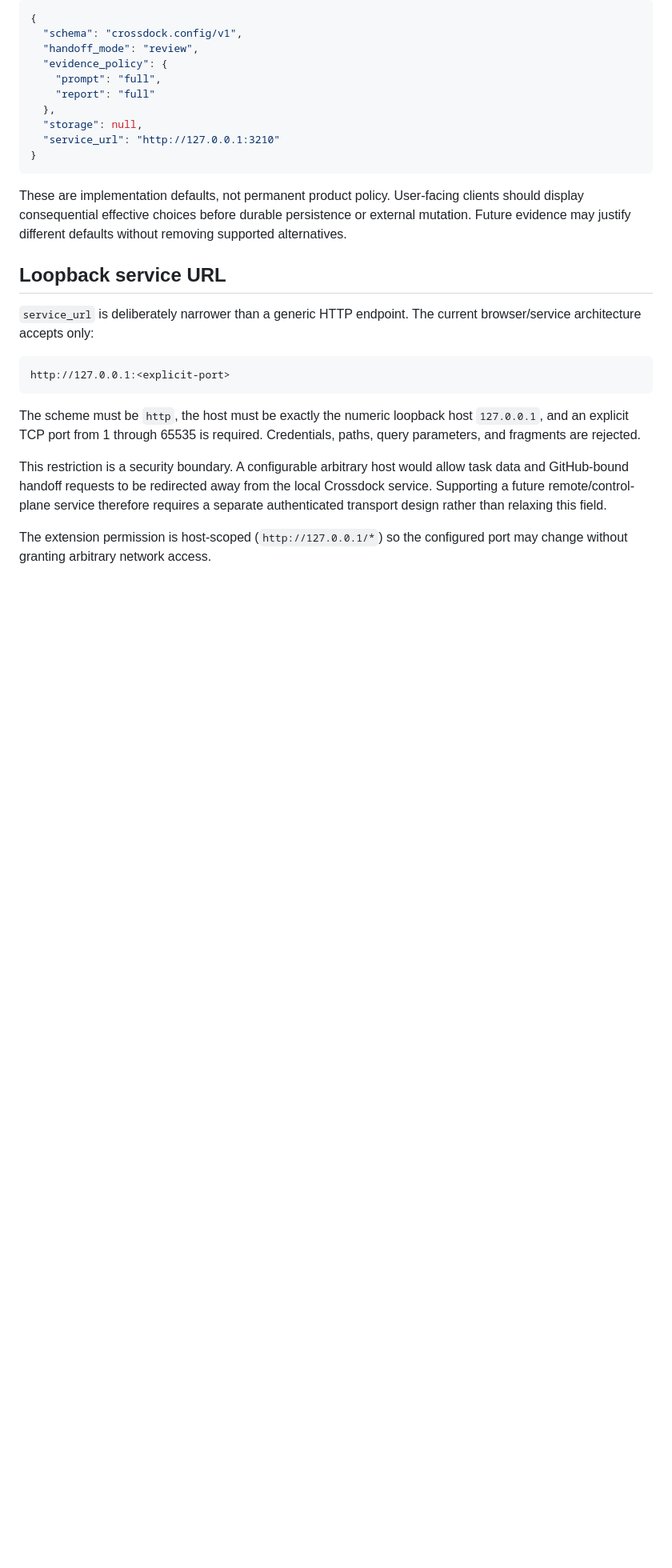
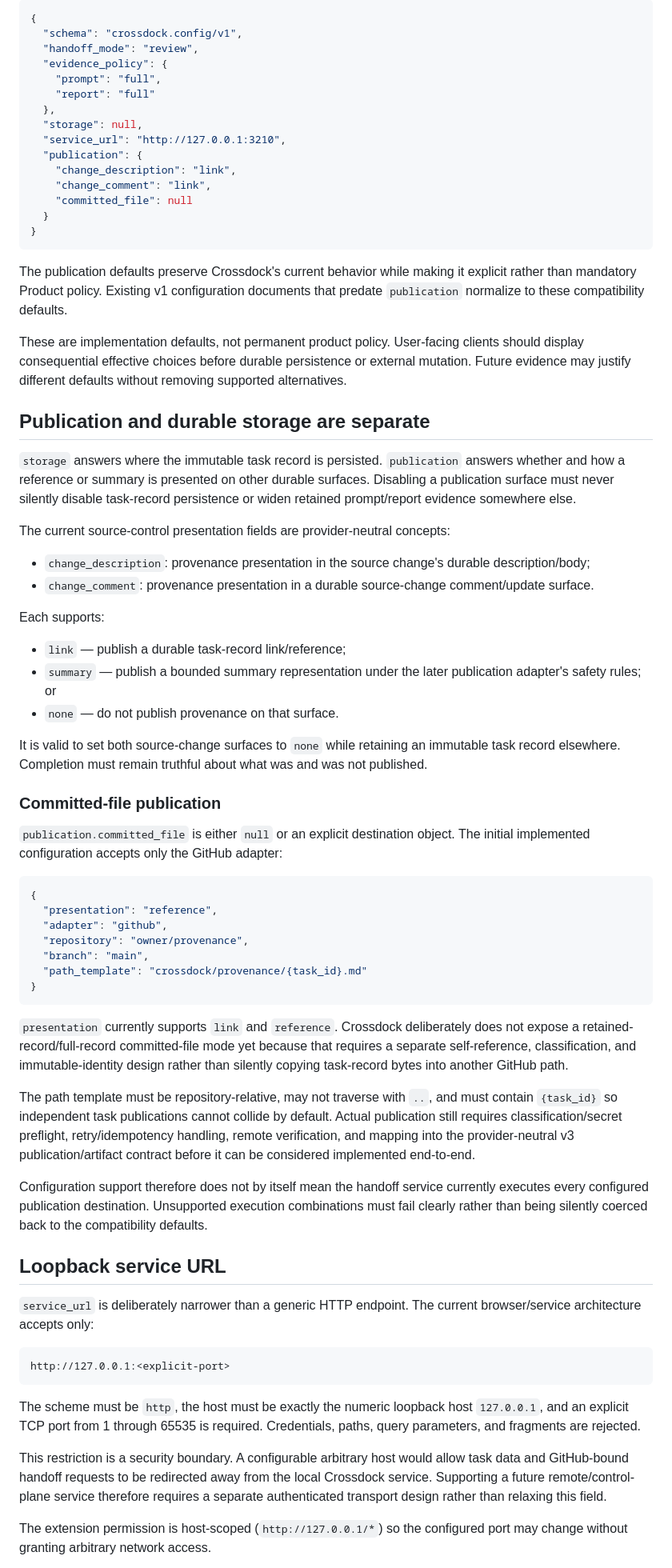
Before and after one commit to seedbed-ai/crossdock, a Markdown page: docs/configuration/model.md, the part around one of its changes. Shown at 80% size. Rendered like a GitHub page; blank space fills up the shorter version.

Commit message:
docs: define publication configuration

````diff
--- a/docs/configuration/model.md
+++ b/docs/configuration/model.md
@@ -46,11 +47,55 @@ The current compatibility defaults are:
     "report": "full"
   },
   "storage": null,
-  "service_url": "http://127.0.0.1:3210"
+  "service_url": "http://127.0.0.1:3210",
+  "publication": {
+    "change_description": "link",
+    "change_comment": "link",
+    "committed_file": null
+  }
 }
 ```
 
+The publication defaults preserve Crossdock's current behavior while making it explicit rather than mandatory Product policy. Existing v1 configuration documents that predate `publication` normalize to these compatibility defaults.
+
 These are implementation defaults, not permanent product policy. User-facing clients should display consequential effective choices before durable persistence or external mutation. Future evidence may justify different defaults without removing supported alternatives.
+
+## Publication and durable storage are separate
+
+`storage` answers where the immutable task record is persisted. `publication` answers whether and how a reference or summary is presented on other durable surfaces. Disabling a publication surface must never silently disable task-record persistence or widen retained prompt/report evidence somewhere else.
+
+The current source-control presentation fields are provider-neutral concepts:
+
+- `change_description`: provenance presentation in the source change's durable description/body;
+- `change_comment`: provenance presentation in a durable source-change comment/update surface.
+
+Each supports:
+
+- `link` — publish a durable task-record link/reference;
+- `summary` — publish a bounded summary representation under the later publication adapter's safety rules; or
+- `none` — do not publish provenance on that surface.
+
+It is valid to set both source-change surfaces to `none` while retaining an immutable task record elsewhere. Completion must remain truthful about what was and was not published.
+
+### Committed-file publication
+
+`publication.committed_file` is either `null` or an explicit destination object. The initial implemented configuration accepts only the GitHub adapter:
+
+```json
+{
+  "presentation": "reference",
+  "adapter": "github",
+  "repository": "owner/provenance",
+  "branch": "main",
+  "path_template": "crossdock/provenance/{task_id}.md"
+}
+```
+
+`presentation` currently supports `link` and `reference`. Crossdock deliberately does not expose a retained-record/full-record committed-file mode yet because that requires a separate self-reference, classification, and immutable-identity design rather than silently copying task-record bytes into another GitHub path.
+
+The path template must be repository-relative, may not traverse with `..`, and must contain `{task_id}` so independent task publications cannot collide by default. Actual publication still requires classification/secret preflight, retry/idempotency handling, remote verification, and mapping into the provider-neutral v3 publication/artifact contract before it can be considered implemented end-to-end.
+
+Configuration support therefore does not by itself mean the handoff service currently executes every configured publication destination. Unsupported execution combinations must fail clearly rather than being silently coerced back to the compatibility defaults.
 
 ## Loopback service URL
 
````
Also changed, not shown: other parts of docs/configuration/model.md (+10 -9 lines).
